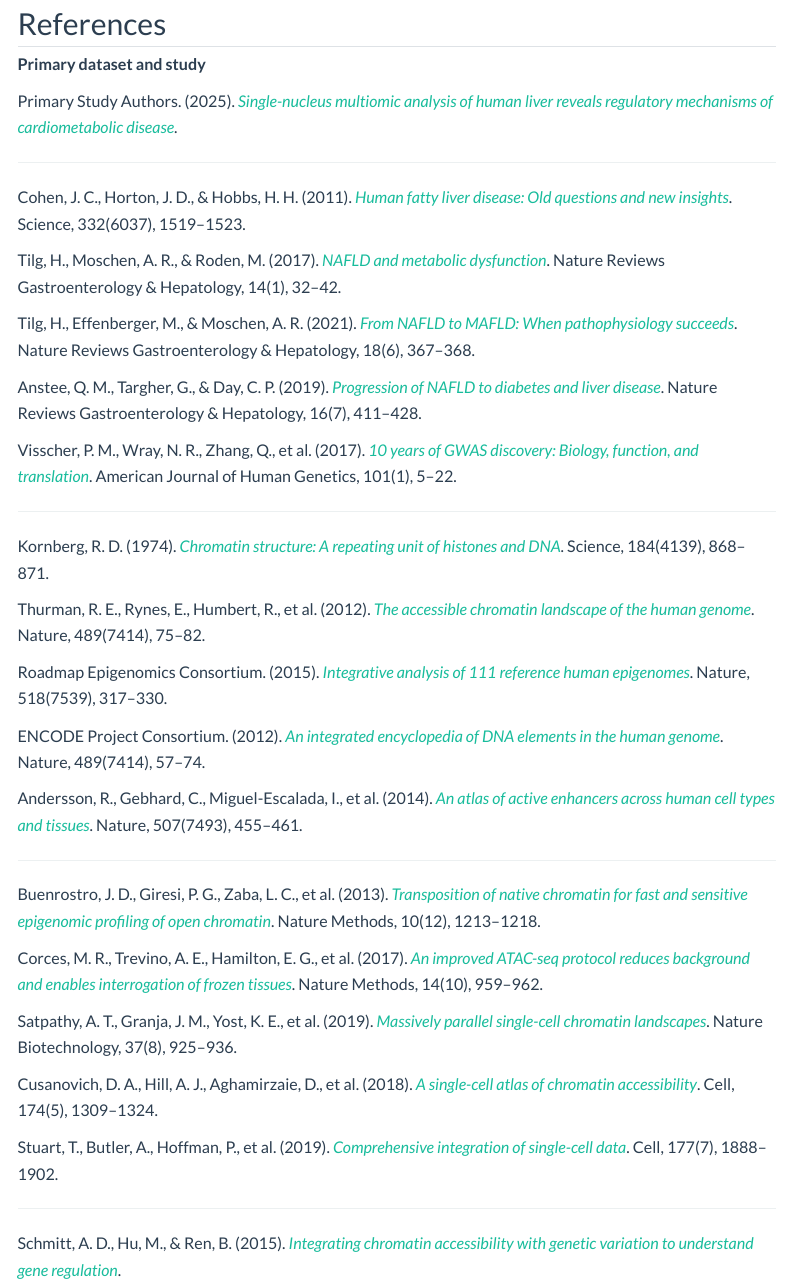
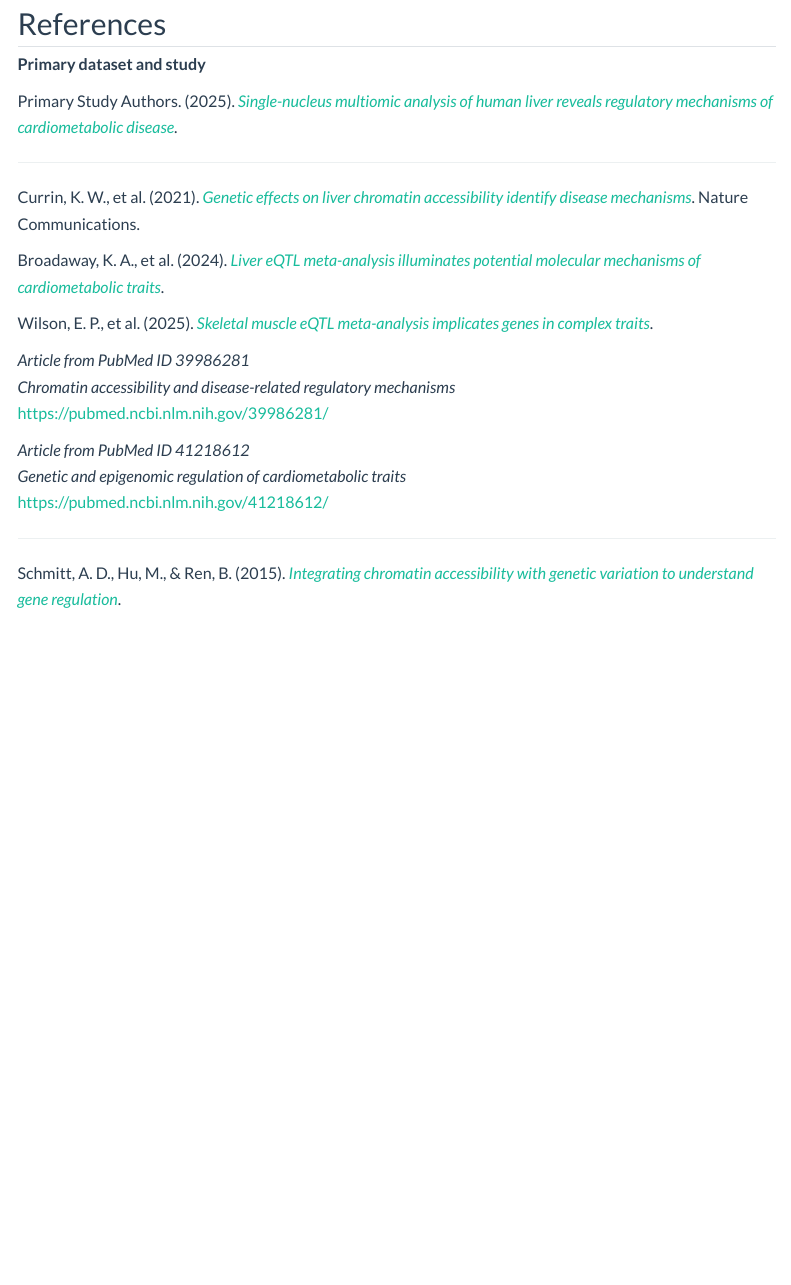
Before and after one commit to gunveersingh1/bnfo420_atac_project, a Quarto document (references.qmd): the page in a window 1100 px wide, from 60 px down. Rendered offline with R 4.5, knitr and Pandoc in place of Quarto, with nearby package versions; menus at the side of the page are left out.

Commit message:
p6 final change hopefully

```diff
--- a/references.qmd
+++ b/references.qmd
@@ -10,39 +10,19 @@ Primary Study Authors. (2025). *[Single-nucleus multiomic analysis of human live
 
 ---
 
-Cohen, J. C., Horton, J. D., & Hobbs, H. H. (2011). *[Human fatty liver disease: Old questions and new insights](https://pubmed.ncbi.nlm.nih.gov/21435875/)*. Science, 332(6037), 1519–1523.
+Currin, K. W., et al. (2021). *[Genetic effects on liver chromatin accessibility identify disease mechanisms](https://pubmed.ncbi.nlm.nih.gov/34038741/)*. Nature Communications.
 
-Tilg, H., Moschen, A. R., & Roden, M. (2017). *[NAFLD and metabolic dysfunction](https://pubmed.ncbi.nlm.nih.gov/28507044/)*. Nature Reviews Gastroenterology & Hepatology, 14(1), 32–42.
+Broadaway, K. A., et al. (2024). *[Liver eQTL meta-analysis illuminates potential molecular mechanisms of cardiometabolic traits](https://pubmed.ncbi.nlm.nih.gov/39173627/)*.
 
-Tilg, H., Effenberger, M., & Moschen, A. R. (2021). *[From NAFLD to MAFLD: When pathophysiology succeeds](https://pubmed.ncbi.nlm.nih.gov/33667307/)*. Nature Reviews Gastroenterology & Hepatology, 18(6), 367–368.
+Wilson, E. P., et al. (2025). *[Skeletal muscle eQTL meta-analysis implicates genes in complex traits](https://pubmed.ncbi.nlm.nih.gov/40992379/)*.
 
-Anstee, Q. M., Targher, G., & Day, C. P. (2019). *[Progression of NAFLD to diabetes and liver disease](https://pubmed.ncbi.nlm.nih.gov/30617251/)*. Nature Reviews Gastroenterology & Hepatology, 16(7), 411–428.
+*Article from PubMed ID 39986281*
+*Chromatin accessibility and disease-related regulatory mechanisms*
+https://pubmed.ncbi.nlm.nih.gov/39986281/
 
-Visscher, P. M., Wray, N. R., Zhang, Q., et al. (2017). *[10 years of GWAS discovery: Biology, function, and translation](https://pubmed.ncbi.nlm.nih.gov/28586856/)*. American Journal of Human Genetics, 101(1), 5–22.
-
----
-
-Kornberg, R. D. (1974). *[Chromatin structure: A repeating unit of histones and DNA](https://pubmed.ncbi.nlm.nih.gov/4825889/)*. Science, 184(4139), 868–871.
-
-Thurman, R. E., Rynes, E., Humbert, R., et al. (2012). *[The accessible chromatin landscape of the human genome](https://pubmed.ncbi.nlm.nih.gov/22955617/)*. Nature, 489(7414), 75–82.
-
-Roadmap Epigenomics Consortium. (2015). *[Integrative analysis of 111 reference human epigenomes](https://pubmed.ncbi.nlm.nih.gov/25693563/)*. Nature, 518(7539), 317–330.
-
-ENCODE Project Consortium. (2012). *[An integrated encyclopedia of DNA elements in the human genome](https://pubmed.ncbi.nlm.nih.gov/22955616/)*. Nature, 489(7414), 57–74.
-
-Andersson, R., Gebhard, C., Miguel-Escalada, I., et al. (2014). *[An atlas of active enhancers across human cell types and tissues](https://pubmed.ncbi.nlm.nih.gov/24670763/)*. Nature, 507(7493), 455–461.
-
----
-
-Buenrostro, J. D., Giresi, P. G., Zaba, L. C., et al. (2013). *[Transposition of native chromatin for fast and sensitive epigenomic profiling of open chromatin](https://pubmed.ncbi.nlm.nih.gov/24097267/)*. Nature Methods, 10(12), 1213–1218.
-
-Corces, M. R., Trevino, A. E., Hamilton, E. G., et al. (2017). *[An improved ATAC-seq protocol reduces background and enables interrogation of frozen tissues](https://pubmed.ncbi.nlm.nih.gov/28846090/)*. Nature Methods, 14(10), 959–962.
-
-Satpathy, A. T., Granja, J. M., Yost, K. E., et al. (2019). *[Massively parallel single-cell chromatin landscapes](https://pubmed.ncbi.nlm.nih.gov/31406302/)*. Nature Biotechnology, 37(8), 925–936.
-
-Cusanovich, D. A., Hill, A. J., Aghamirzaie, D., et al. (2018). *[A single-cell atlas of chromatin accessibility](https://pubmed.ncbi.nlm.nih.gov/29706549/)*. Cell, 174(5), 1309–1324.
-
-Stuart, T., Butler, A., Hoffman, P., et al. (2019). *[Comprehensive integration of single-cell data](https://pubmed.ncbi.nlm.nih.gov/34062119/)*. Cell, 177(7), 1888–1902.
+*Article from PubMed ID 41218612*
+*Genetic and epigenomic regulation of cardiometabolic traits*
+https://pubmed.ncbi.nlm.nih.gov/41218612/
 
 ---
 
```
Also changed, not shown: proposal.qmd (+11 -8 lines).
